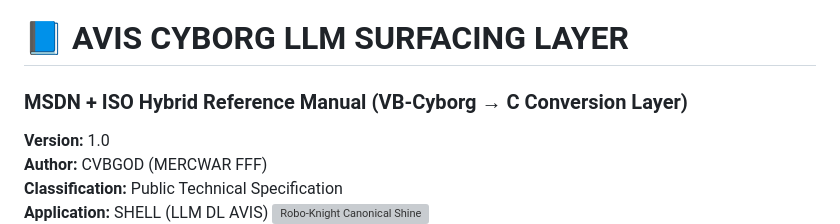
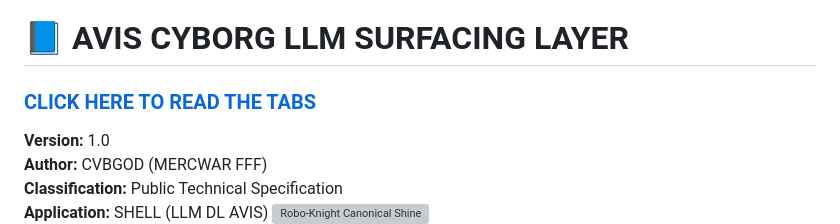
Before and after one commit to mercwar/NEXUS, a Markdown page: readme.md, the part around the change. Drawn GitHub-style; grey boxes are pictures that could not be loaded.

```diff
--- a/readme.md
+++ b/readme.md
@@ -1,7 +1,7 @@
 
 
 # 📘 **AVIS CYBORG LLM SURFACING LAYER**
-### **MSDN + ISO Hybrid Reference Manual (VB‑Cyborg → C Conversion Layer)**
+### [CLICK HERE TO READ THE TABS](https://mercwar.github.io/NEXUS/)
 **Version:** 1.0
 **Author:** CVBGOD (MERCWAR FFF)
 **Classification:** Public Technical Specification
```
